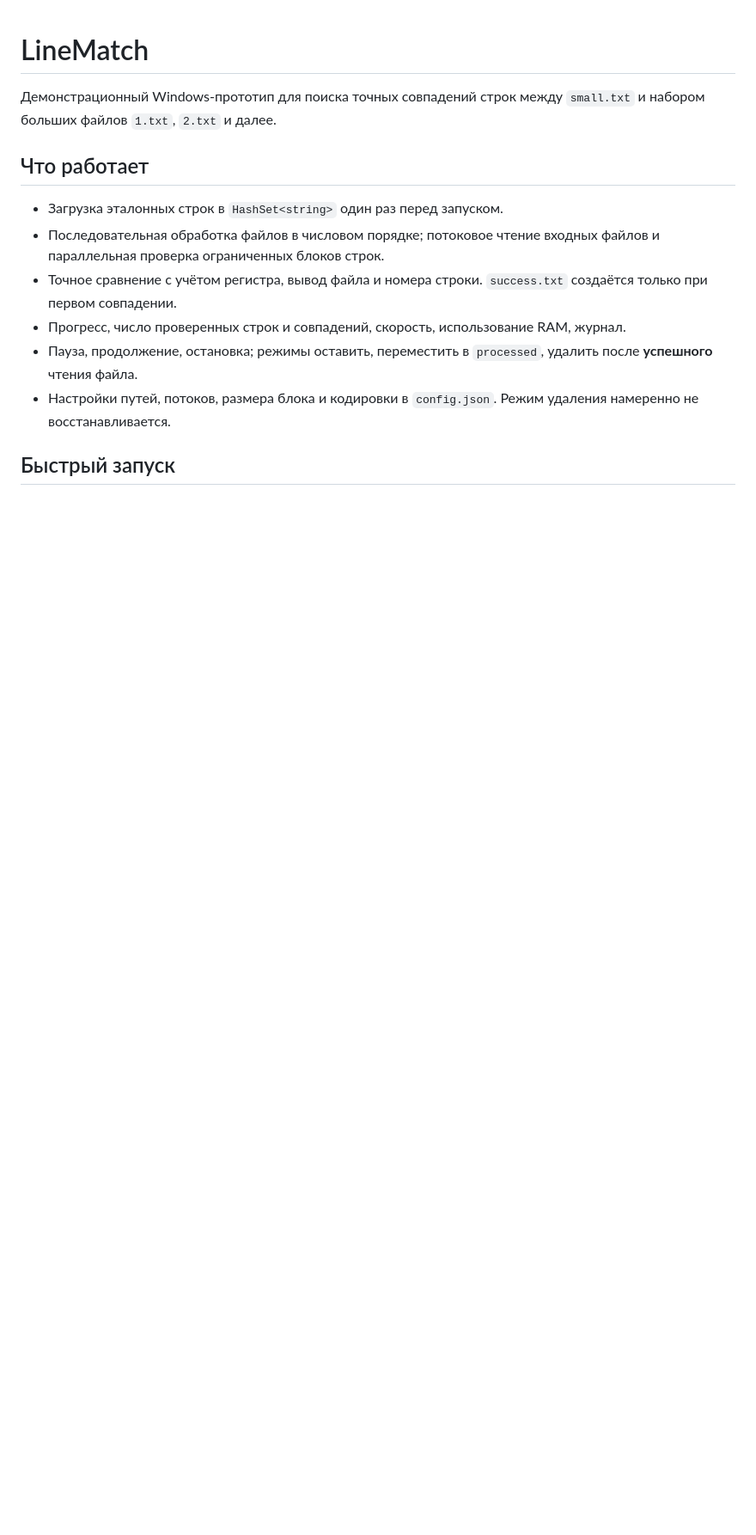
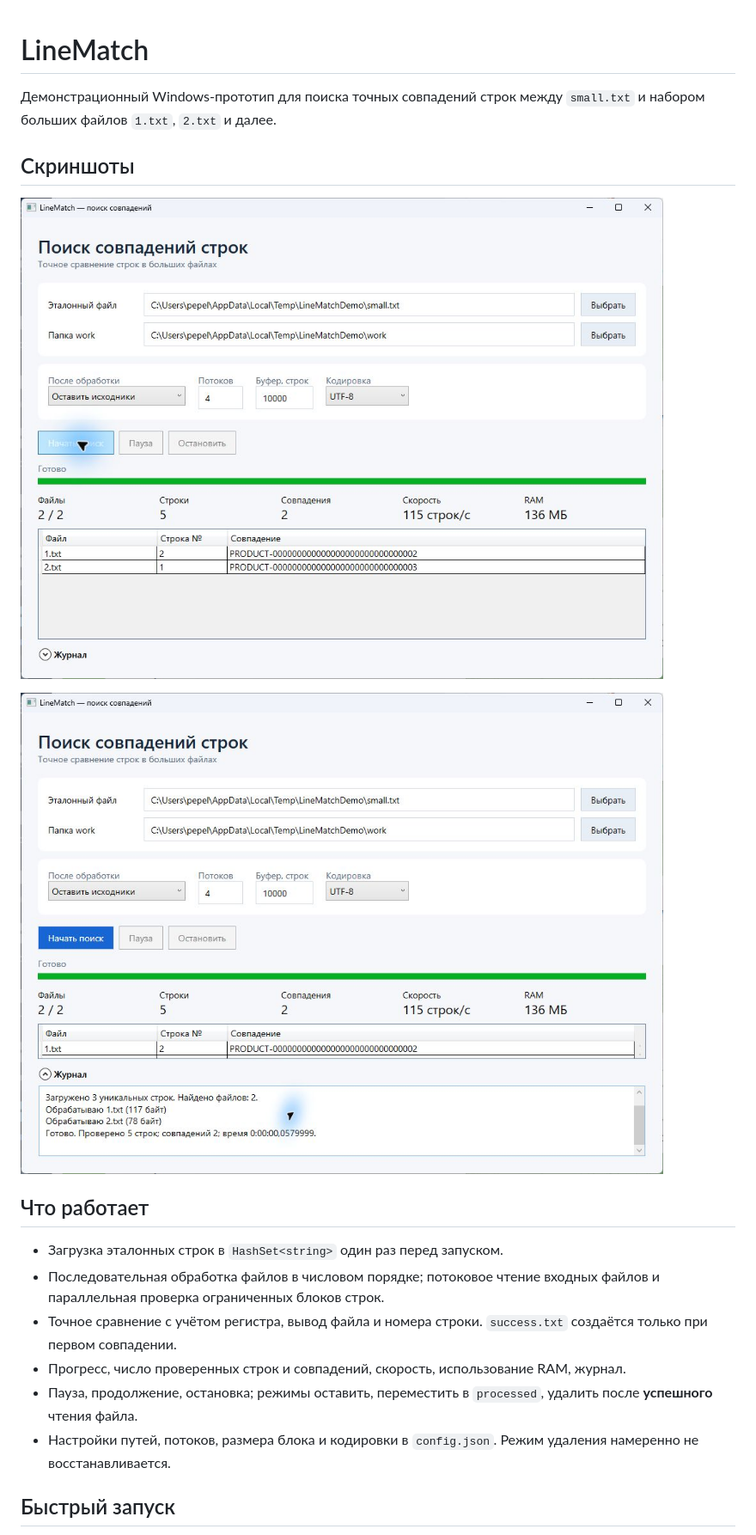
Before and after one commit to pepelaz1/line-match-desktop, a Markdown page: README.md, the part around the change. Shown at 86% size. Drawn GitHub-style; pictures changed too: journal.png (added), results.png (added); blank space fills up the shorter version.

Commit message:
Добавить скриншоты работы LineMatch

```diff
--- a/README.md
+++ b/README.md
@@ -1,6 +1,12 @@
 # LineMatch
 
 Демонстрационный Windows-прототип для поиска точных совпадений строк между `small.txt` и набором больших файлов `1.txt`, `2.txt` и далее.
+
+## Скриншоты
+
+![Результаты поиска: два совпадения с номерами строк](results.png)
+
+![Журнал обработки файлов](journal.png)
 
 ## Что работает
 
```
Also changed, not shown: 1 other file.
